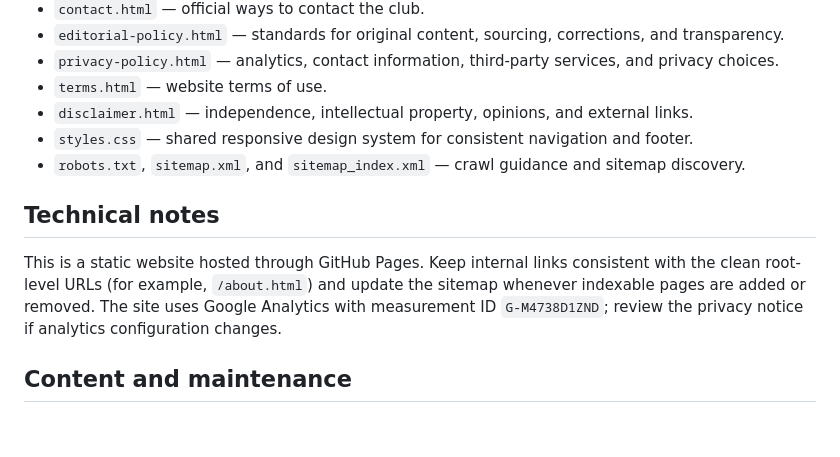
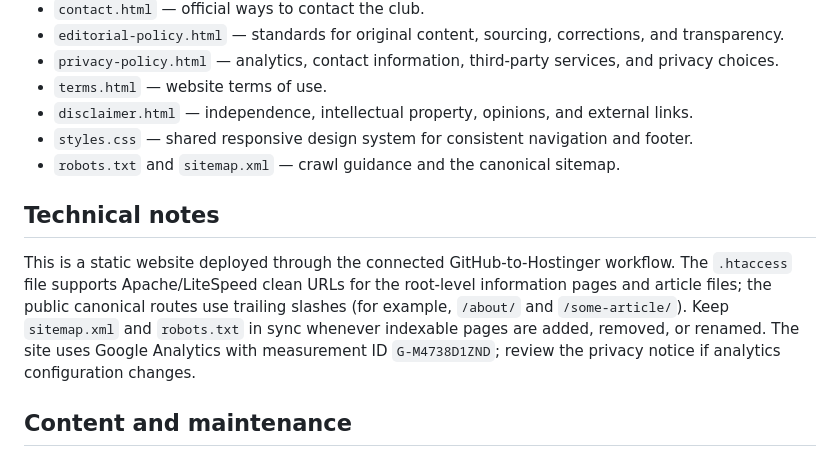
Before and after one commit to satyaprasadwork-dotcom/IndianAnimeClub, a Markdown page: README.md, the part around the change. Rendered like a GitHub page; blank space fills up the shorter version.

Commit message:
Correct deployment and sitemap documentation

```diff
--- a/README.md
+++ b/README.md
@@ -31,11 +31,11 @@ The club is shaped by the experience of discovering anime before it was easy to
 - `terms.html` — website terms of use.
 - `disclaimer.html` — independence, intellectual property, opinions, and external links.
 - `styles.css` — shared responsive design system for consistent navigation and footer.
-- `robots.txt`, `sitemap.xml`, and `sitemap_index.xml` — crawl guidance and sitemap discovery.
+- `robots.txt` and `sitemap.xml` — crawl guidance and the canonical sitemap.
 
 ## Technical notes
 
-This is a static website hosted through GitHub Pages. Keep internal links consistent with the clean root-level URLs (for example, `/about.html`) and update the sitemap whenever indexable pages are added or removed. The site uses Google Analytics with measurement ID `G-M4738D1ZND`; review the privacy notice if analytics configuration changes.
+This is a static website deployed through the connected GitHub-to-Hostinger workflow. The `.htaccess` file supports Apache/LiteSpeed clean URLs for the root-level information pages and article files; the public canonical routes use trailing slashes (for example, `/about/` and `/some-article/`). Keep `sitemap.xml` and `robots.txt` in sync whenever indexable pages are added, removed, or renamed. The site uses Google Analytics with measurement ID `G-M4738D1ZND`; review the privacy notice if analytics configuration changes.
 
 ## Content and maintenance
 
```
